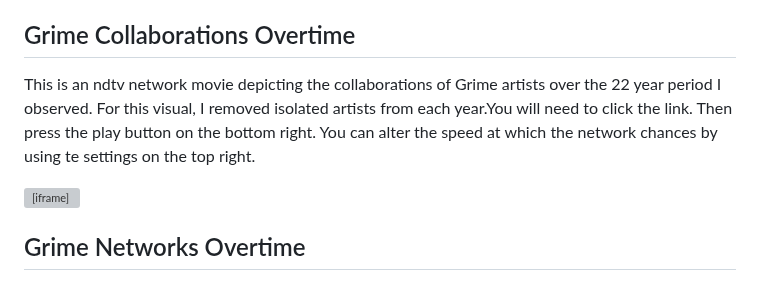
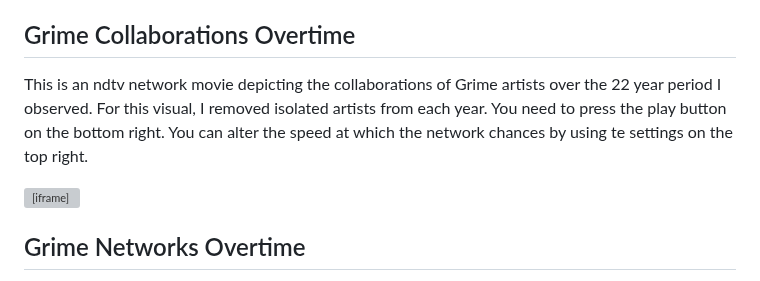
Before and after one commit to Tom-R-Leppard/Tom-R-Leppard.github.io, a Markdown page: visualising_grime.md, the part around the change. Drawn GitHub-style; grey boxes are pictures that could not be loaded.

```diff
--- a/visualising_grime.md
+++ b/visualising_grime.md
@@ -14,8 +14,8 @@ This is another interactive networks from a few years of the genre. Feel free to
 The colours of the nodes in this network represent a unique measure of synthesis I developed in my dissertation. Blue spheres represent "givers" — artists whose collaborations mostly appear on other artists' profiles, meaning they have more outward connections than inward. Green spheres represent "takers" — artists who receive more collaborations than they give, meaning they have more inward connections than outward. Purple spheres represent "reciprocators" — artists who give and receive collaborations in equal measure, maintaining a balanced exchange. Red spheres represent artists who have never collaborated with anyone in the network.
 
 ## Grime Collaborations Overtime
-This is an ndtv network movie depicting the collaborations of Grime artists over the 22 year period I observed. For this visual, I removed isolated artists from each year.You will need to click the link. Then press the play button on the bottom right. You can alter the speed at which the network chances by using te settings on the top right.
-<iframe src="GRIME-Network_noISO.html" width="500" height="300"></iframe>
+This is an ndtv network movie depicting the collaborations of Grime artists over the 22 year period I observed. For this visual, I removed isolated artists from each year. You need to press the play button on the bottom right. You can alter the speed at which the network chances by using te settings on the top right.
+<iframe src="GRIME-Network_noISO.html" width="500" height="500"></iframe>
 
 ## Grime Networks Overtime
 These line graphs illustrate the growth of Grime networks in terms of order (number of nodes) and size (number of edges). While there is a consistent increase in order, the size fluctuates more erratically. These indicate a steady expansion of the genre itself but a more erratic pattern in the collaborative connections between artists.
```
